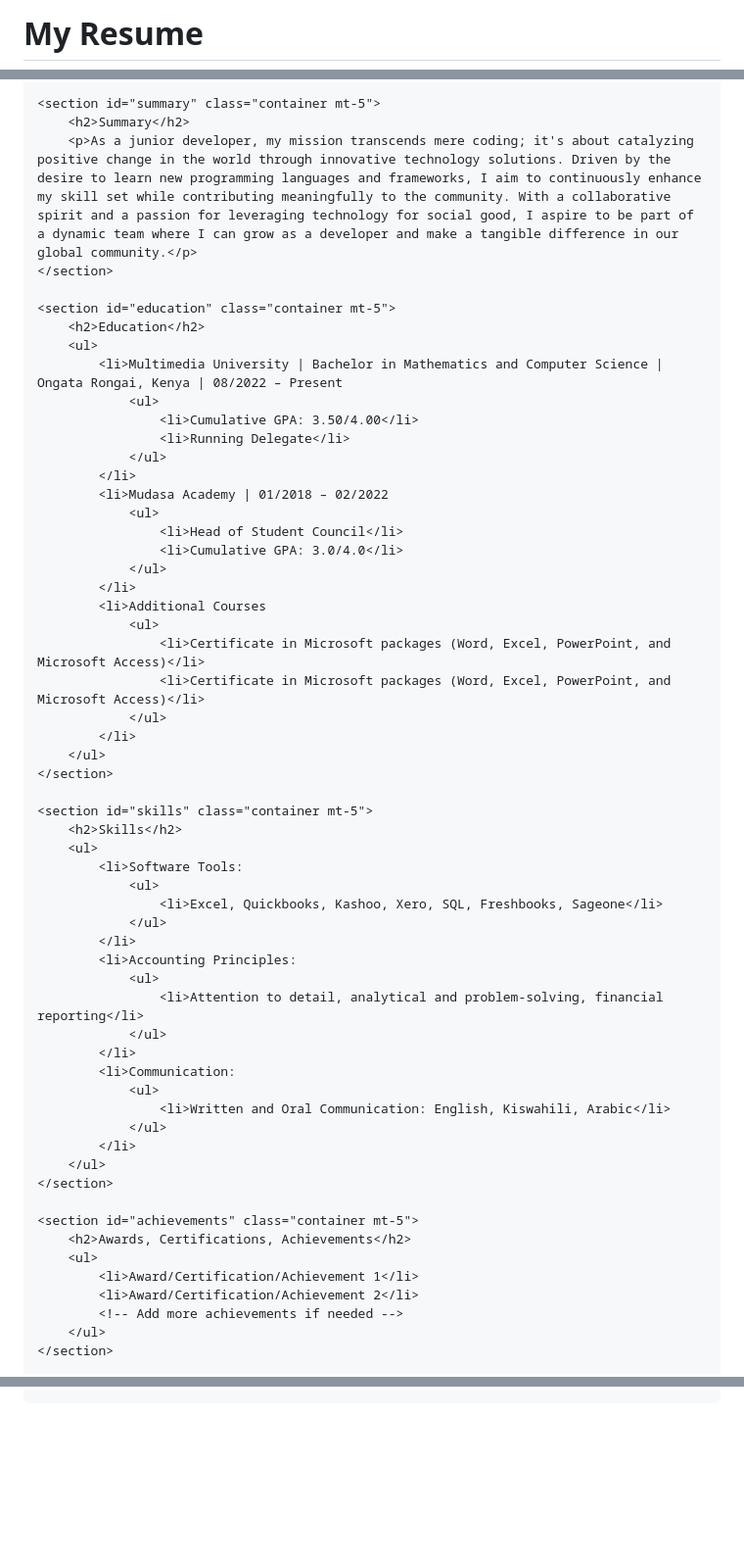
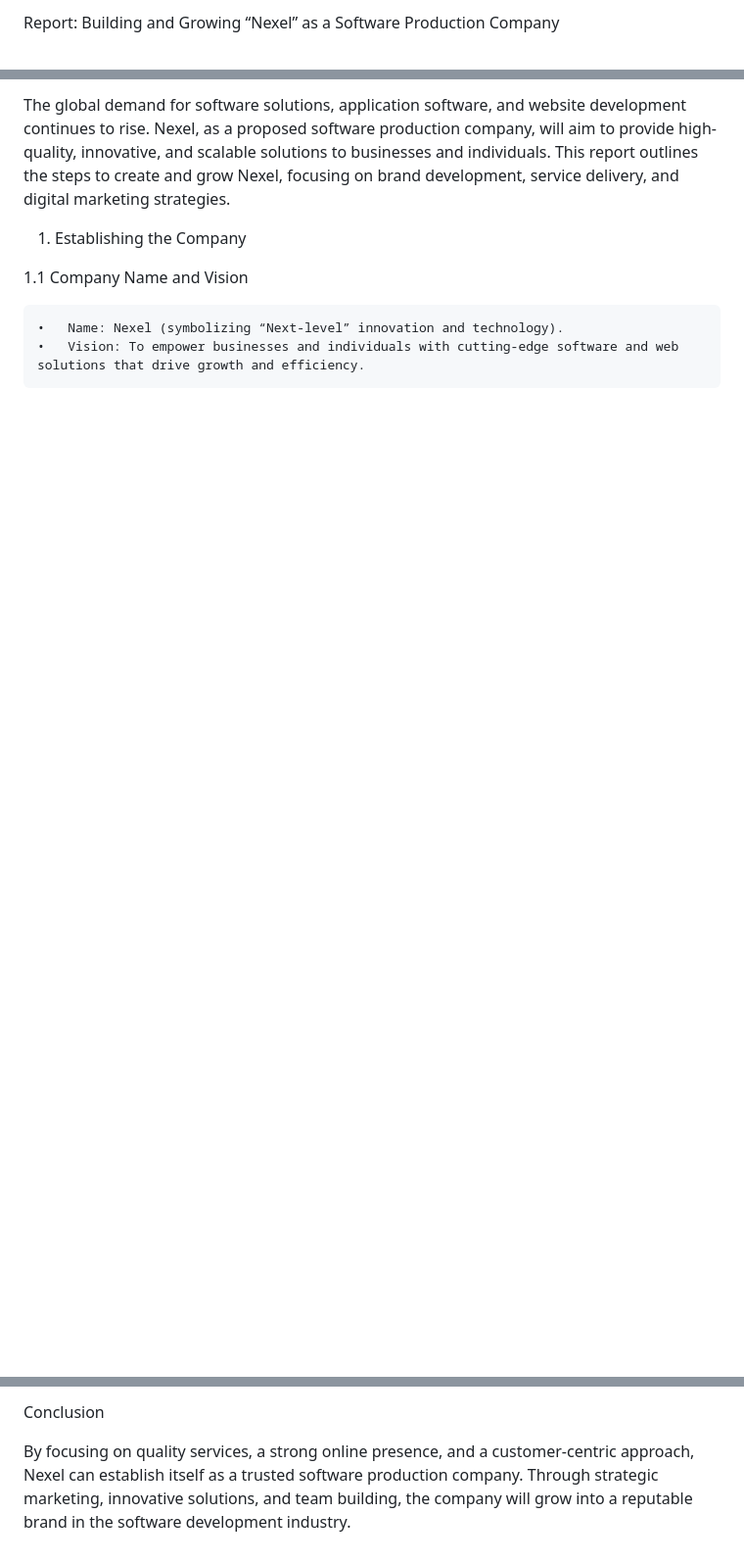
Before and after one commit to NairobiCodeSculptor/portfolio-1.0, a Markdown page: README.md, 3 parts joined by grey strips. Shown: that part at 98% size. GitHub-like rendering; blank space fills up the shorter version.

```diff
--- a/README.md
+++ b/README.md
@@ -1,21 +1,2 @@
-<!DOCTYPE html>
-<html lang="en">
-<head>
-    <meta charset="UTF-8">
-    <meta name="viewport" content="width=device-width, initial-scale=1.0">
-    <title>Abdulrahman Kitiavi</title>
-    <link rel="stylesheet" href="https://stackpath.bootstrapcdn.com/bootstrap/4.5.2/css/bootstrap.min.css">
-    <style>
-        /* Add custom styles here */
-        img {
-            border-radius: 50%;
-            height: 25%;
-            width: 25%;
-        }
-    </style>
-</head>
-<body>
-    <header class="text-center">
-        <h1>My Resume</h1>
-    </header>
+Report: Building and Growing “Nexel” as a Software Production Company
 
@@ -26,60 +4,10 @@
 
-    <section id="summary" class="container mt-5">
-        <h2>Summary</h2>
-        <p>As a junior developer, my mission transcends mere coding; it's about catalyzing positive change in the world through innovative technology solutions. Driven by the desire to learn new programming languages and frameworks, I aim to continuously enhance my skill set while contributing meaningfully to the community. With a collaborative spirit and a passion for leveraging technology for social good, I aspire to be part of a dynamic team where I can grow as a developer and make a tangible difference in our global community.</p>
-    </section>
+The global demand for software solutions, application software, and website development continues to rise. Nexel, as a proposed software production company, will aim to provide high-quality, innovative, and scalable solutions to businesses and individuals. This report outlines the steps to create and grow Nexel, focusing on brand development, service delivery, and digital marketing strategies.
 
-    <section id="education" class="container mt-5">
-        <h2>Education</h2>
-        <ul>
-            <li>Multimedia University | Bachelor in Mathematics and Computer Science | Ongata Rongai, Kenya | 08/2022 – Present
-                <ul>
-                    <li>Cumulative GPA: 3.50/4.00</li>
-                    <li>Running Delegate</li>
-                </ul>
-            </li>
-            <li>Mudasa Academy | 01/2018 – 02/2022
-                <ul>
-                    <li>Head of Student Council</li>
-                    <li>Cumulative GPA: 3.0/4.0</li>
-                </ul>
-            </li>
-            <li>Additional Courses
-                <ul>
-                    <li>Certificate in Microsoft packages (Word, Excel, PowerPoint, and Microsoft Access)</li>
-                    <li>Certificate in Microsoft packages (Word, Excel, PowerPoint, and Microsoft Access)</li>
-                </ul>
-            </li>
-        </ul>
-    </section>
+1. Establishing the Company
 
-    <section id="skills" class="container mt-5">
-        <h2>Skills</h2>
-        <ul>
-            <li>Software Tools:
-                <ul>
-                    <li>Excel, Quickbooks, Kashoo, Xero, SQL, Freshbooks, Sageone</li>
-                </ul>
-            </li>
-            <li>Accounting Principles:
-                <ul>
-                    <li>Attention to detail, analytical and problem-solving, financial reporting</li>
-                </ul>
-            </li>
-            <li>Communication:
-                <ul>
-                    <li>Written and Oral Communication: English, Kiswahili, Arabic</li>
-                </ul>
-            </li>
-        </ul>
-    </section>
+1.1 Company Name and Vision
 
-    <section id="achievements" class="container mt-5">
-        <h2>Awards, Certifications, Achievements</h2>
-        <ul>
-            <li>Award/Certification/Achievement 1</li>
-            <li>Award/Certification/Achievement 2</li>
-            <!-- Add more achievements if needed -->
-        </ul>
-    </section>
+	•	Name: Nexel (symbolizing “Next-level” innovation and technology).
+	•	Vision: To empower businesses and individuals with cutting-edge software and web solutions that drive growth and efficiency.
 
@@ -106,0 +150,3 @@
+Conclusion
+
+By focusing on quality services, a strong online presence, and a customer-centric approach, Nexel can establish itself as a trusted software production company. Through strategic marketing, innovative solutions, and team building, the company will grow into a reputable brand in the software development industry.
```
Also changed, not shown: other parts of README.md (+135 -23 lines).
